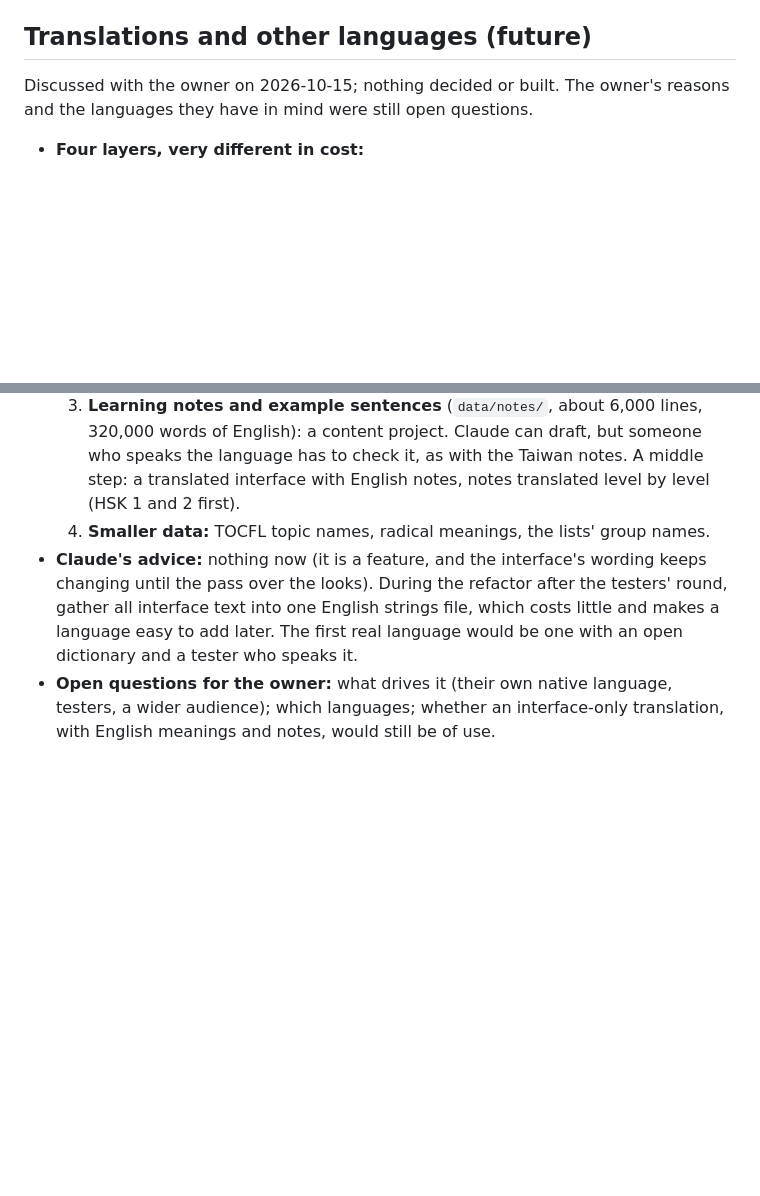
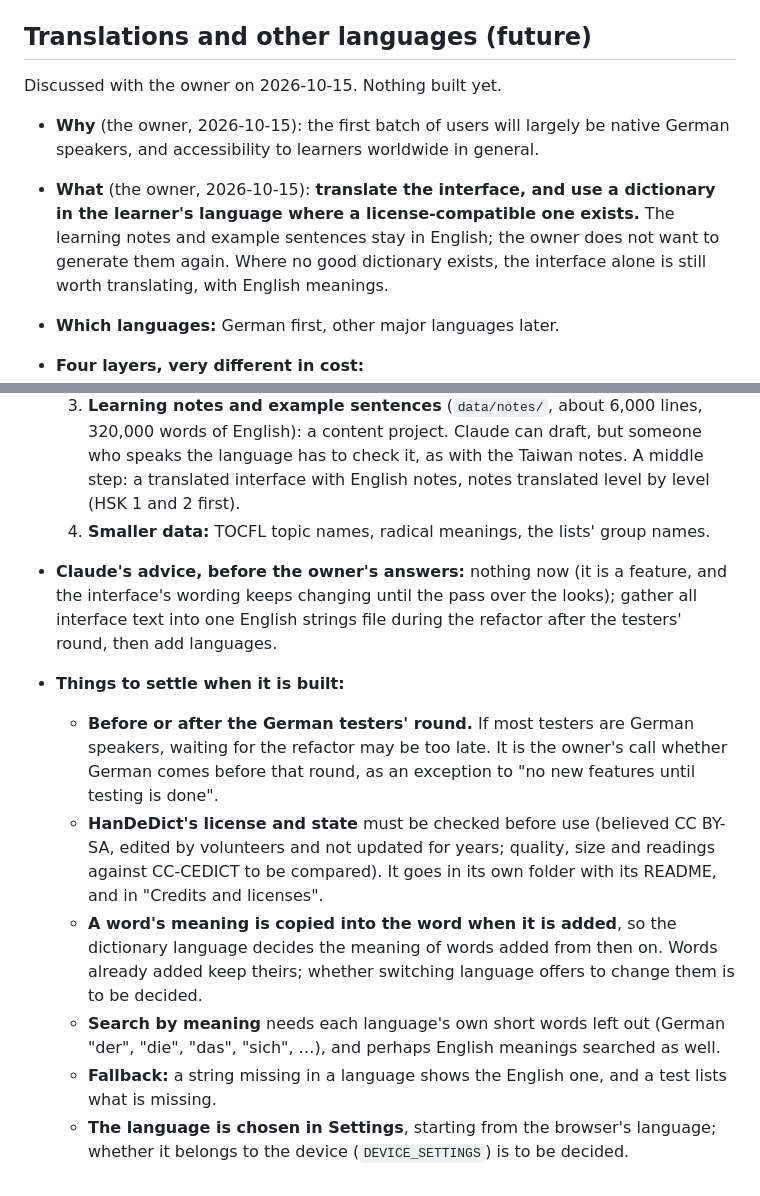
Before and after one commit to BunnyApocalypse/yutu-chinese, a Markdown page: docs/goals.md, 2 parts joined by grey strips. Drawn GitHub-style; blank space fills up the shorter version.

Commit message:
Note the owner's answers on translations: German first, interface and dictionary only
Co-Authored-By: Claude Opus 5.5 <noreply@anthropic.com>

```diff
--- a/docs/goals.md
+++ b/docs/goals.md
@@ -46,12 +46,22 @@ The owner wants to bring their Skritter data across eventually rather than start
 
 ## Translations and other languages (future)
 
-Discussed with the owner on 2026-10-15; nothing decided or built. The owner's reasons and the languages they have in mind were still open questions.
+Discussed with the owner on 2026-10-15. Nothing built yet.
+
+- **Why** (the owner, 2026-10-15): the first batch of users will largely be native German speakers, and accessibility to learners worldwide in general.
+- **What** (the owner, 2026-10-15): **translate the interface, and use a dictionary in the learner's language where a license-compatible one exists.** The learning notes and example sentences stay in English; the owner does not want to generate them again. Where no good dictionary exists, the interface alone is still worth translating, with English meanings.
+- **Which languages:** German first, other major languages later.
 
 - **Four layers, very different in cost:**
   1. **The interface** (buttons, Settings, tips, introduction, errors): written straight into `index.html` and the JS files (about 165 places set text in code), not gathered anywhere. Doable without a dependency: one file of strings per language (`en.js`, `de.js`, …), a small `t('key')` lookup, a `data-text` attribute on static HTML filled in at start-up, the browser's own `Intl` for plurals, dates and numbers, and the page's `lang` following the language (the Chinese `lang` marking is unchanged). The lasting cost: every new button or message has to be written in every language; a test can catch missing keys but not write them. The docs name things by their English labels, which stays fine as long as English is the reference language.
   2. **Dictionary meanings:** CC-CEDICT (`data/cedict/`, about 124,000 entries) is English only. Another language needs another dictionary, not a translation. German (HanDeDict) and French (CFDICT) exist under CC BY-SA in the same format; most other languages have none, a much smaller one, or one without a clear license, to check one by one. Search by meaning (`lookUpByMeaning`) leaves out English words ("to", "a", "the"), so each language needs its own such list.
   3. **Learning notes and example sentences** (`data/notes/`, about 6,000 lines, 320,000 words of English): a content project. Claude can draft, but someone who speaks the language has to check it, as with the Taiwan notes. A middle step: a translated interface with English notes, notes translated level by level (HSK 1 and 2 first).
   4. **Smaller data:** TOCFL topic names, radical meanings, the lists' group names.
-- **Claude's advice:** nothing now (it is a feature, and the interface's wording keeps changing until the pass over the looks). During the refactor after the testers' round, gather all interface text into one English strings file, which costs little and makes a language easy to add later. The first real language would be one with an open dictionary and a tester who speaks it.
-- **Open questions for the owner:** what drives it (their own native language, testers, a wider audience); which languages; whether an interface-only translation, with English meanings and notes, would still be of use.
+- **Claude's advice, before the owner's answers:** nothing now (it is a feature, and the interface's wording keeps changing until the pass over the looks); gather all interface text into one English strings file during the refactor after the testers' round, then add languages.
+- **Things to settle when it is built:**
+  - **Before or after the German testers' round.** If most testers are German speakers, waiting for the refactor may be too late. It is the owner's call whether German comes before that round, as an exception to "no new features until testing is done".
+  - **HanDeDict's license and state** must be checked before use (believed CC BY-SA, edited by volunteers and not updated for years; quality, size and readings against CC-CEDICT to be compared). It goes in its own folder with its README, and in "Credits and licenses".
+  - **A word's meaning is copied into the word when it is added**, so the dictionary language decides the meaning of words added from then on. Words already added keep theirs; whether switching language offers to change them is to be decided.
+  - **Search by meaning** needs each language's own short words left out (German "der", "die", "das", "sich", …), and perhaps English meanings searched as well.
+  - **Fallback:** a string missing in a language shows the English one, and a test lists what is missing.
+  - **The language is chosen in Settings**, starting from the browser's language; whether it belongs to the device (`DEVICE_SETTINGS`) is to be decided.
```
